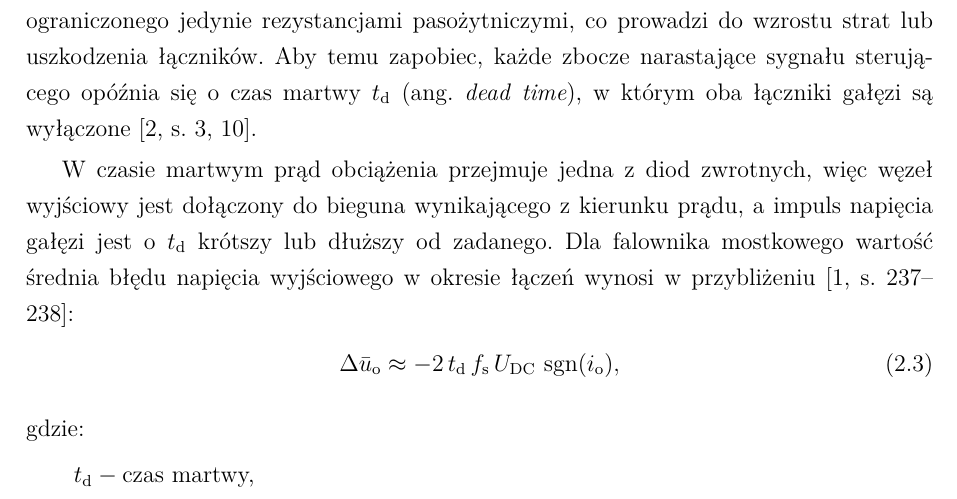
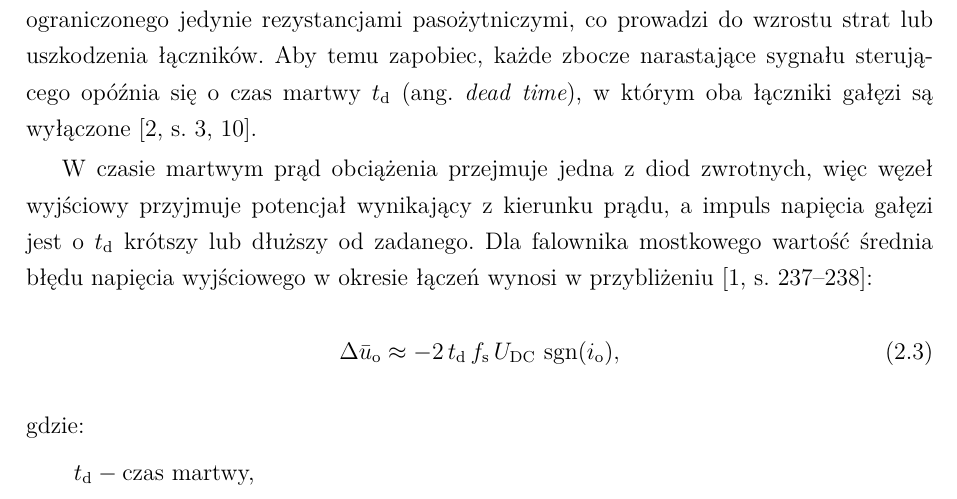
Before and after one commit to limonej109-dotcom/falownik, a LaTeX thesis (0_EngineeringThesis.tex, which reads Text/6_1_OnePhaseInverters-Theory.tex): part of page 17 of 44, cut so that both start at the same text. Compiled offline with XeLaTeX.

Commit message:
Updates from Overleaf

```diff
--- a/Text/6_1_OnePhaseInverters-Theory.tex
+++ b/Text/6_1_OnePhaseInverters-Theory.tex
@@ -120,7 +120,7 @@ opóźnia się o~czas martwy $t_\mathrm{d}$ (ang.~\textit{dead time}),
 w~którym oba łączniki gałęzi są wyłączone~\cite[s.~3, 10]{instrukcja}.
 
 W~czasie martwym prąd obciążenia przejmuje jedna z~diod zwrotnych, więc
-węzeł wyjściowy jest dołączony do bieguna wynikającego z~kierunku prądu,
+węzeł wyjściowy przyjmuje potencjał wynikający z~kierunku prądu,
 a~impuls napięcia gałęzi jest o~$t_\mathrm{d}$ krótszy lub dłuższy od
 zadanego. Dla falownika mostkowego wartość średnia błędu napięcia wyjściowego
 w~okresie łączeń wynosi w~przybliżeniu~\cite[s.~237--238]{mohan2003}:
```
